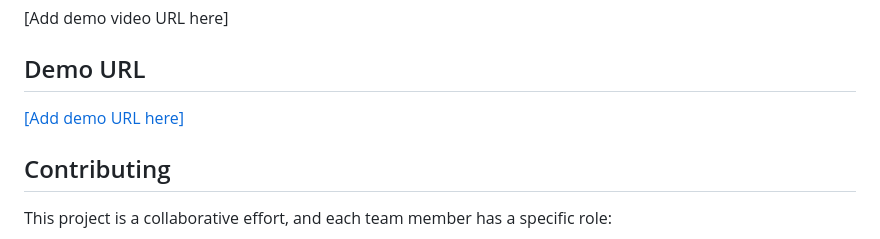
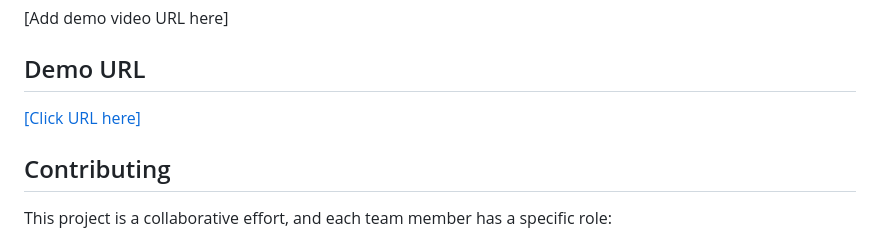
Before and after one commit to Bharath2024/Hotel-BNB, a Markdown page: README.md, the part around the change. Drawn GitHub-style.

```diff
--- a/README.md
+++ b/README.md
@@ -111,7 +111,7 @@ The project leverages the following Azure services:
 
 ## Demo URL
 
-[[Add demo URL here]](https://hotelbnb.azurewebsites.net/)
+[[Click URL here]](https://hotelbnb.azurewebsites.net/)
 
 ## Contributing
 
```
